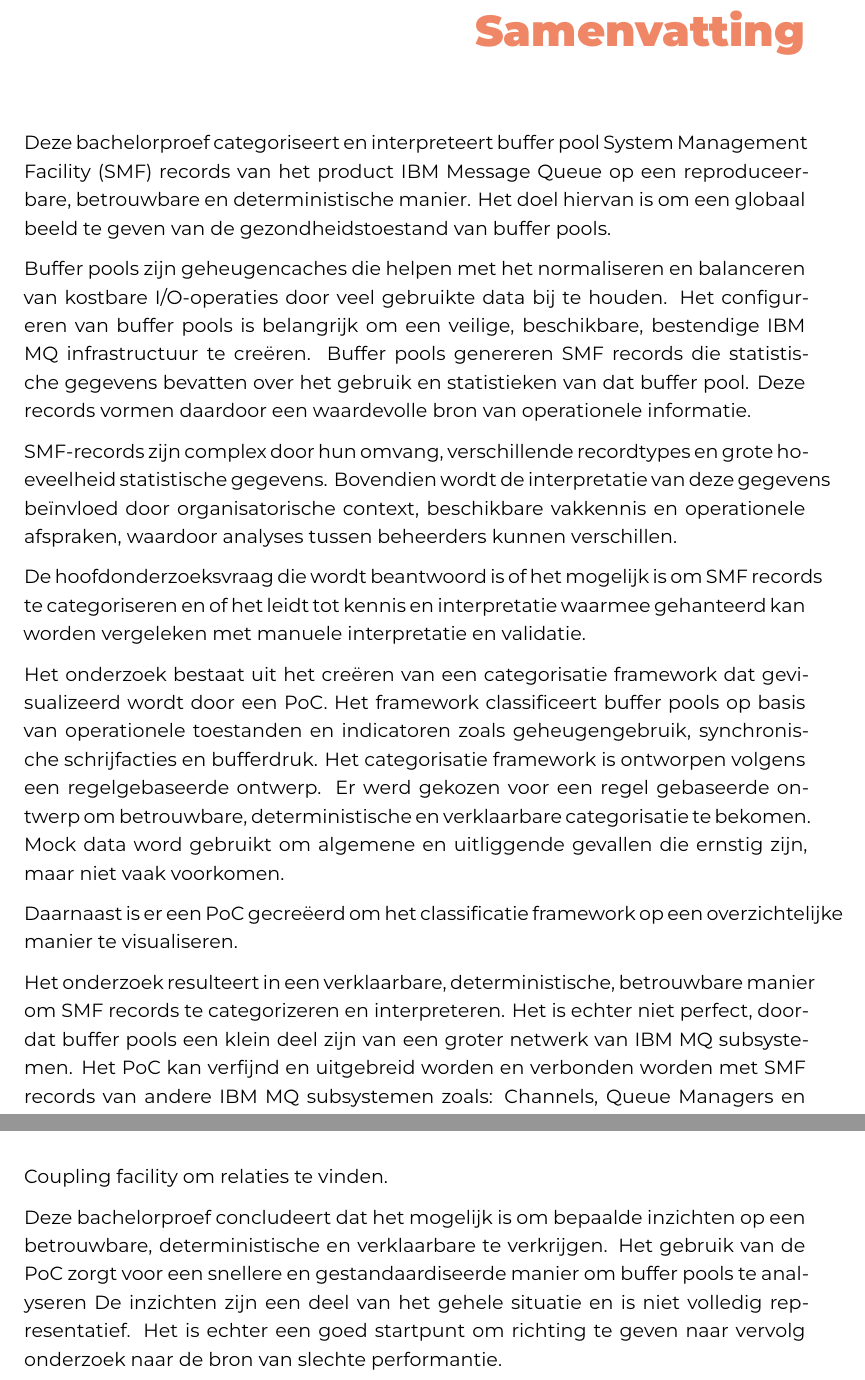
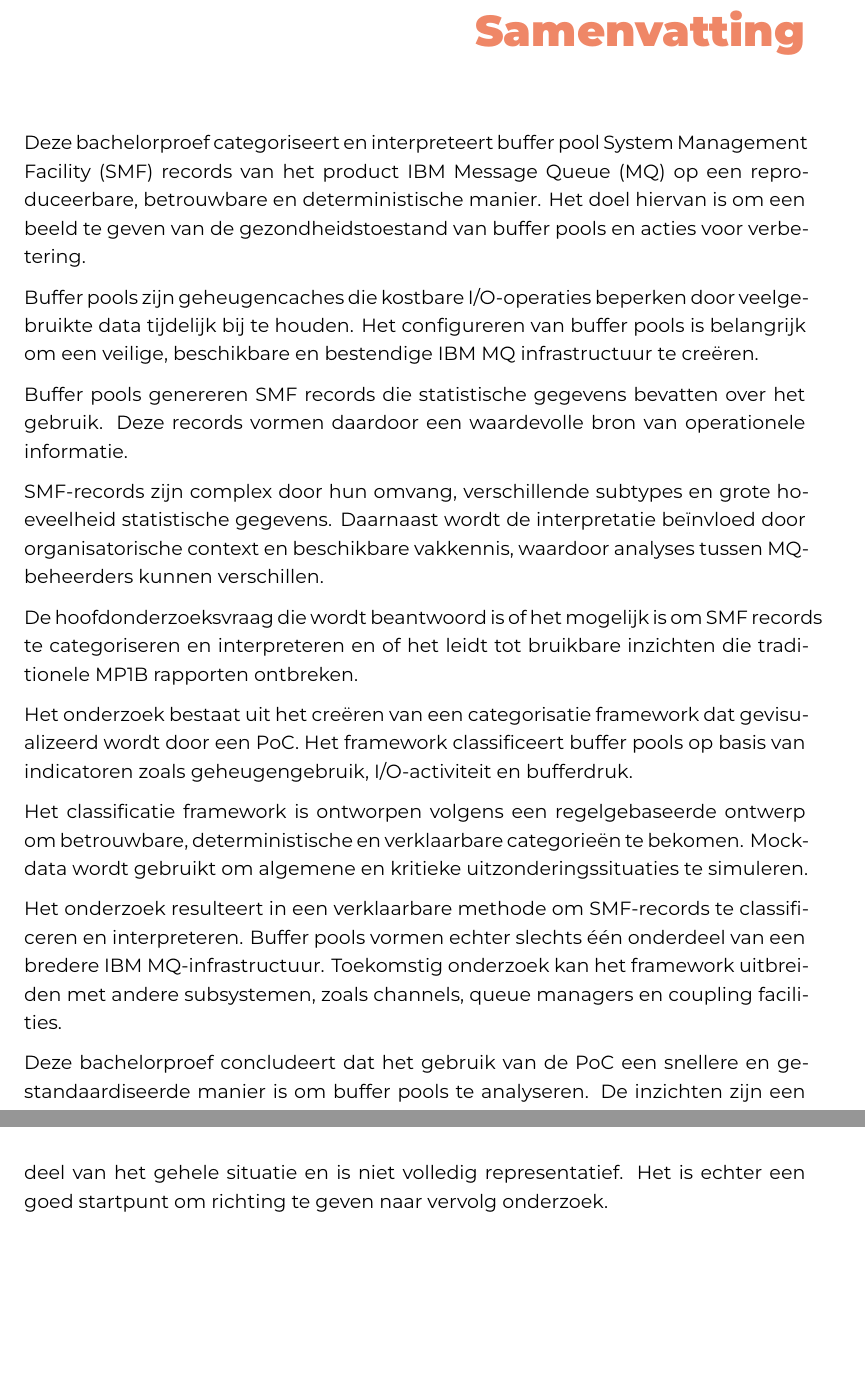
Before and after one commit to YangshengJorisXu/latexBP_JorisYangshengXu, a LaTeX thesis (bachproef/FamilienaamVoornaamBP.tex, which reads bachproef/samenvatting.tex): two parts of pages 6 and 7 of 71, joined at a grey line, cut so that both start at the same text, the shorter picture padded with empty space. Compiled offline with XeLaTeX; a LaTeX package or settings file that is missing is left out.

Commit message:
verkorten van tekst

```diff
--- a/bachproef/samenvatting.tex
+++ b/bachproef/samenvatting.tex
@@ -39,36 +39,35 @@
 \selectlanguage{english}
 }{}
 
-Deze bachelorproef categoriseert en interpreteert buffer pool System Management Facility (SMF) records van het product IBM Message Queue op een reproduceerbare, betrouwbare
-en deterministische manier. Het doel hiervan is om een globaal beeld te geven van de gezondheidstoestand van buffer pools.
+Deze bachelorproef categoriseert en interpreteert buffer pool System Management Facility (SMF) records van het product IBM Message Queue (MQ) op een reproduceerbare, betrouwbare
+en deterministische manier. Het doel hiervan is om een beeld te geven van de gezondheidstoestand van buffer pools en acties voor verbetering.
 
-Buffer pools zijn geheugencaches die helpen met het normaliseren en balanceren van kostbare I/O-operaties door veel gebruikte data bij te houden. Het configureren
-van buffer pools is belangrijk om een veilige, beschikbare, bestendige IBM MQ infrastructuur te creëren. Buffer pools genereren SMF records die statistische gegevens bevatten
-over het gebruik en statistieken van dat buffer pool. Deze records vormen daardoor een waardevolle bron van operationele informatie.
+Buffer pools zijn geheugencaches die kostbare I/O-operaties beperken door veelgebruikte data tijdelijk bij te houden. Het configureren
+van buffer pools is belangrijk om een veilige, beschikbare en bestendige IBM MQ infrastructuur te creëren.
 
-SMF-records zijn complex door hun omvang, verschillende recordtypes en grote hoeveelheid statistische gegevens.
-Bovendien wordt de interpretatie van deze gegevens beïnvloed door organisatorische context, beschikbare vakkennis en operationele afspraken,
- waardoor analyses tussen beheerders kunnen verschillen.
+Buffer pools genereren SMF records die statistische gegevens bevatten over het gebruik.
+Deze records vormen daardoor een waardevolle bron van operationele informatie.
 
-De hoofdonderzoeksvraag die wordt beantwoord is of het mogelijk is om SMF records te categoriseren en of het leidt tot kennis en interpretatie waarmee
-gehanteerd kan worden vergeleken met manuele interpretatie en validatie.
+SMF-records zijn complex door hun omvang, verschillende subtypes en grote hoeveelheid statistische gegevens.
+Daarnaast wordt de interpretatie beïnvloed door organisatorische context en beschikbare vakkennis,
+waardoor analyses tussen MQ-beheerders kunnen verschillen.
+
+De hoofdonderzoeksvraag die wordt beantwoord is of het mogelijk is om SMF records te categoriseren en interpreteren en of het leidt tot
+bruikbare inzichten die traditionele MP1B rapporten ontbreken.
 
 Het onderzoek bestaat uit het creëren van een categorisatie framework dat gevisualizeerd wordt door een PoC.
-Het framework classificeert buffer pools op basis van operationele toestanden en indicatoren zoals geheugengebruik,
-synchronische schrijfacties en bufferdruk. Het categorisatie framework is
-ontworpen volgens een regelgebaseerde ontwerp. Er werd gekozen voor een regel gebaseerde ontwerp om betrouwbare, deterministische en verklaarbare categorisatie te bekomen.
-Mock data word gebruikt om algemene en uitliggende gevallen die ernstig zijn, maar niet vaak voorkomen.
+Het framework classificeert buffer pools op basis van indicatoren zoals geheugengebruik, I/O-activiteit en bufferdruk.
 
-Daarnaast is er een PoC gecreëerd om het classificatie framework op een overzichtelijke manier te visualiseren.
+Het classificatie framework is ontworpen volgens een regelgebaseerde ontwerp om betrouwbare, deterministische en verklaarbare categorieën te bekomen.
+Mockdata wordt gebruikt om algemene en kritieke uitzonderingssituaties te simuleren.
 
-Het onderzoek resulteert in een verklaarbare, deterministische, betrouwbare manier om SMF records te categorizeren en interpreteren. Het is echter niet
-perfect, doordat buffer pools een klein deel zijn van een groter netwerk van IBM MQ subsystemen. Het PoC kan verfijnd en uitgebreid worden en
-verbonden worden met SMF records van andere IBM MQ subsystemen zoals: Channels, Queue Managers en Coupling facility om relaties te vinden.
+Het onderzoek resulteert in een verklaarbare methode om SMF-records te classificeren en interpreteren.
+Buffer pools vormen echter slechts één onderdeel van een bredere IBM MQ-infrastructuur.
+Toekomstig onderzoek kan het framework uitbreiden met andere subsystemen, zoals channels, queue managers en coupling facilities.
 
-Deze bachelorproef concludeert dat het mogelijk is om bepaalde inzichten op een betrouwbare, deterministische en verklaarbare te verkrijgen.
-Het gebruik van de PoC zorgt voor een snellere en gestandaardiseerde manier om buffer pools te analyseren
+Deze bachelorproef concludeert dat het gebruik van de PoC een snellere en gestandaardiseerde manier is om buffer pools te analyseren.
 De inzichten zijn een deel van het gehele situatie en is niet volledig representatief.
-Het is echter een goed startpunt om richting te geven naar vervolg onderzoek naar de bron van slechte performantie.
+Het is echter een goed startpunt om richting te geven naar vervolg onderzoek.
 
 
 
```
